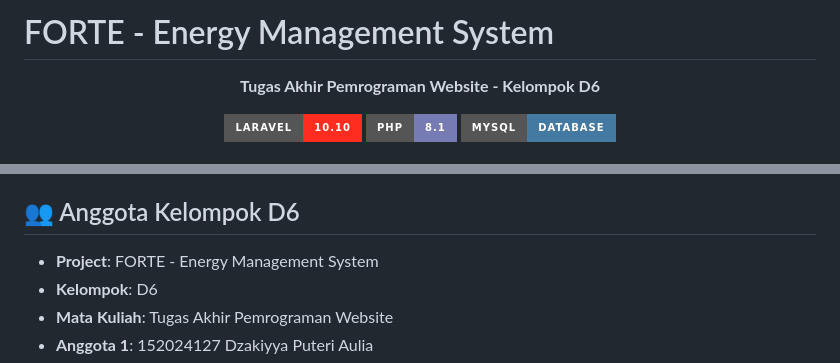
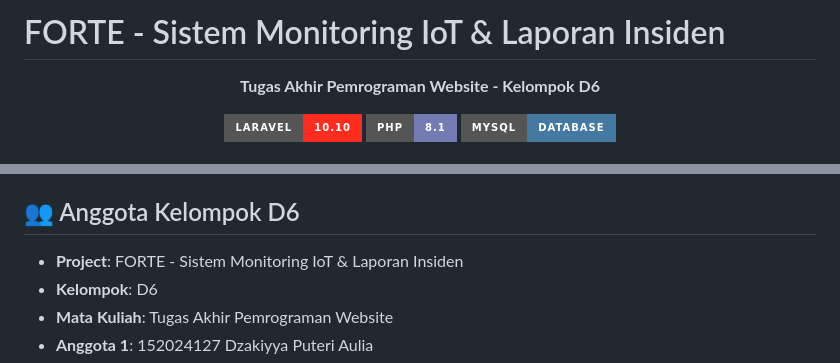
Before and after one commit to Kizzuato/D6_GitRepository_PemWeb, a Markdown page: README.md, 2 parts joined by grey strips. Drawn GitHub-style; badges without logos.

Commit message:
Update project title in README.md

```diff
--- a/README.md
+++ b/README.md
@@ -1,4 +1,4 @@
-# FORTE - Energy Management System
+# FORTE - Sistem Monitoring IoT & Laporan Insiden
 
 <p align="center">
   <strong>Tugas Akhir Pemrograman Website - Kelompok D6</strong>
@@ -214,7 +214,7 @@ php artisan test --coverage
 
 ## 👥 Anggota Kelompok D6
 
-- **Project**: FORTE - Energy Management System
+- **Project**: FORTE - Sistem Monitoring IoT & Laporan Insiden
 - **Kelompok**: D6
 - **Mata Kuliah**: Tugas Akhir Pemrograman Website
 - **Anggota 1**: 152024127 Dzakiyya Puteri Aulia
```
